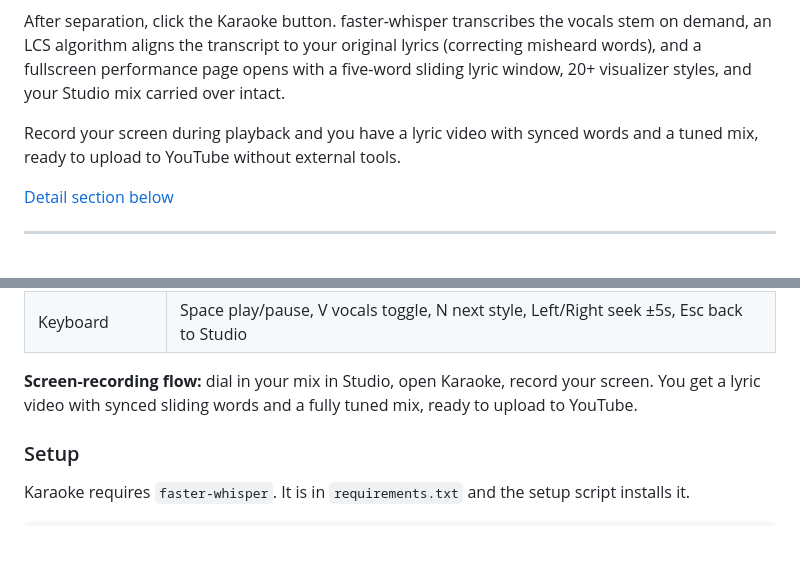
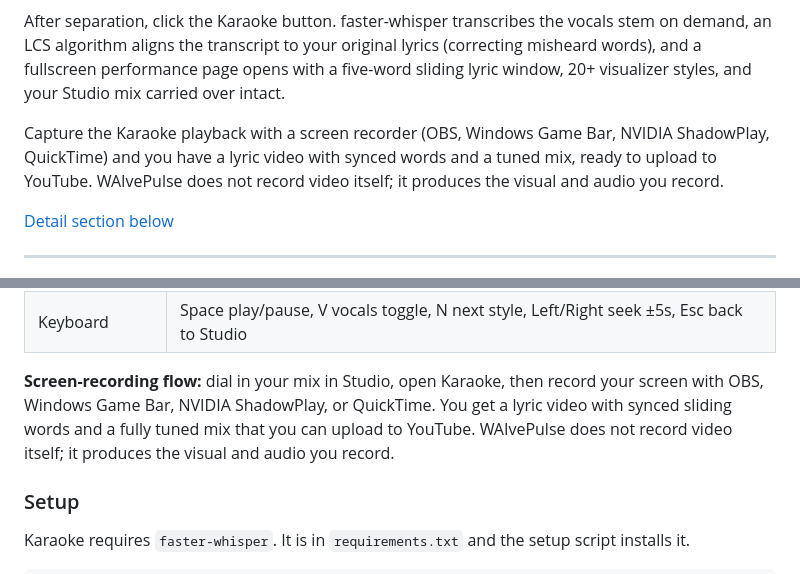
Before and after one commit to weellio/waivepulse, a Markdown page: README.md, 2 parts joined by grey strips. GitHub-like rendering; blank space fills up the shorter version.

Commit message:
README: correct the karaoke screen-record claim
Both the workflow block and the in-depth section claimed Karaoke
produced a YouTube-ready lyric video "without external tools".
That is not true. There is no MediaRecorder, no canvas.captureStream,
no video encoding in the codebase. Karaoke plays a fullscreen
visualizer with synced lyrics; the user records it with OBS, Windows
Game Bar, ShadowPlay, or QuickTime.

Reword both places to make this honest: WAIvePulse produces the
visual and audio, the user records.

Co-Authored-By: Claude Opus 4.7 <noreply@anthropic.com>

```diff
--- a/README.md
+++ b/README.md
@@ -73,7 +73,7 @@ External songs work too. Drop an MP3 into the history panel, click Studio, and D
 
 After separation, click the Karaoke button. faster-whisper transcribes the vocals stem on demand, an LCS algorithm aligns the transcript to your original lyrics (correcting misheard words), and a fullscreen performance page opens with a five-word sliding lyric window, 20+ visualizer styles, and your Studio mix carried over intact.
 
-Record your screen during playback and you have a lyric video with synced words and a tuned mix, ready to upload to YouTube without external tools.
+Capture the Karaoke playback with a screen recorder (OBS, Windows Game Bar, NVIDIA ShadowPlay, QuickTime) and you have a lyric video with synced words and a tuned mix, ready to upload to YouTube. WAIvePulse does not record video itself; it produces the visual and audio you record.
 
 [Detail section below](#karaoke-in-depth)
 
@@ -496,7 +496,7 @@ Click the Karaoke button in the Studio transport bar (enabled once separation is
 | Auto-transcribe | "AUTO TX" toggle in the Studio transport. When on, Whisper runs in the background right after separation so Karaoke opens instantly. |
 | Keyboard | Space play/pause, V vocals toggle, N next style, Left/Right seek ±5s, Esc back to Studio |
 
-**Screen-recording flow:** dial in your mix in Studio, open Karaoke, record your screen. You get a lyric video with synced sliding words and a fully tuned mix, ready to upload to YouTube.
+**Screen-recording flow:** dial in your mix in Studio, open Karaoke, then record your screen with OBS, Windows Game Bar, NVIDIA ShadowPlay, or QuickTime. You get a lyric video with synced sliding words and a fully tuned mix that you can upload to YouTube. WAIvePulse does not record video itself; it produces the visual and audio you record.
 
 ### Setup
 
```
